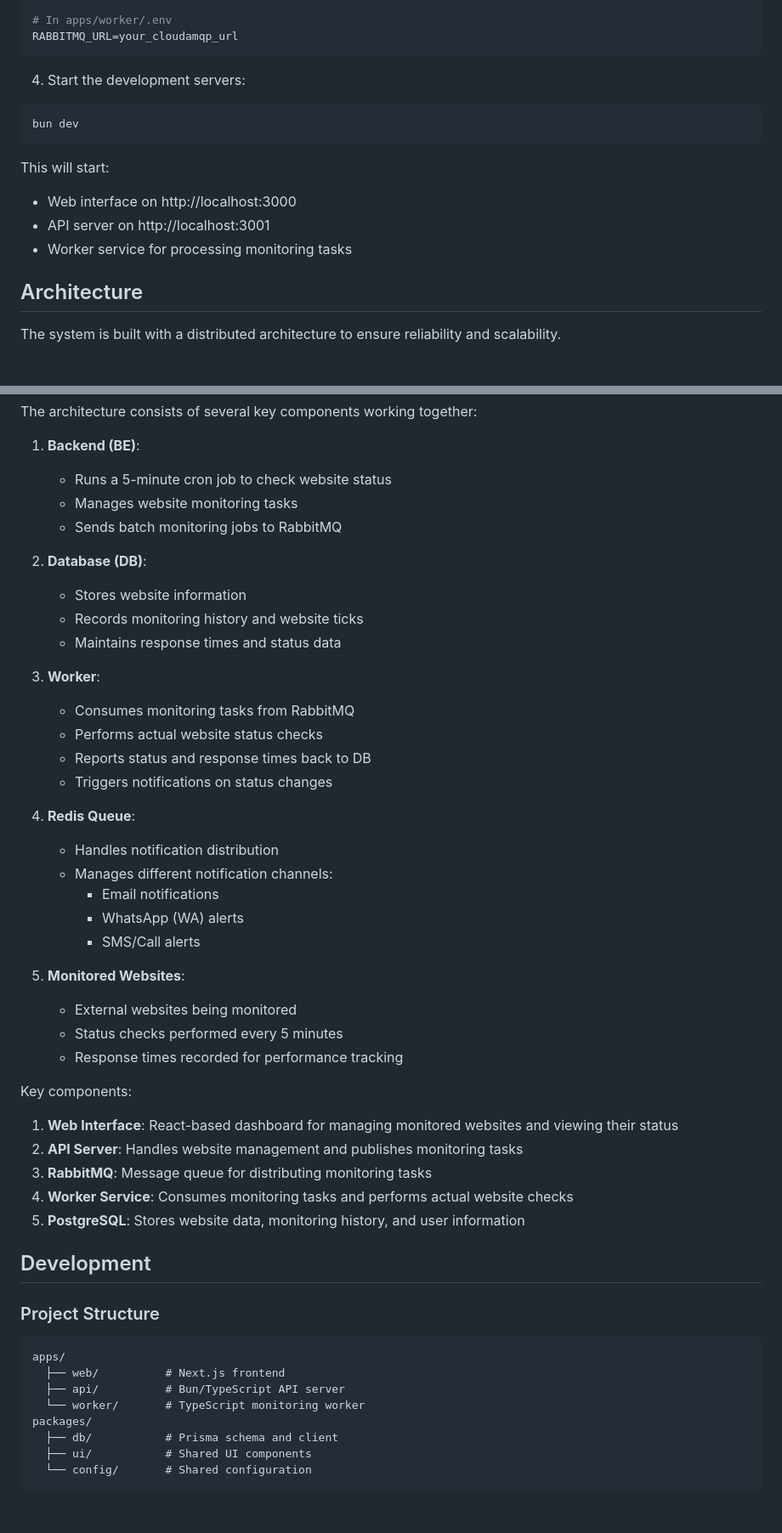
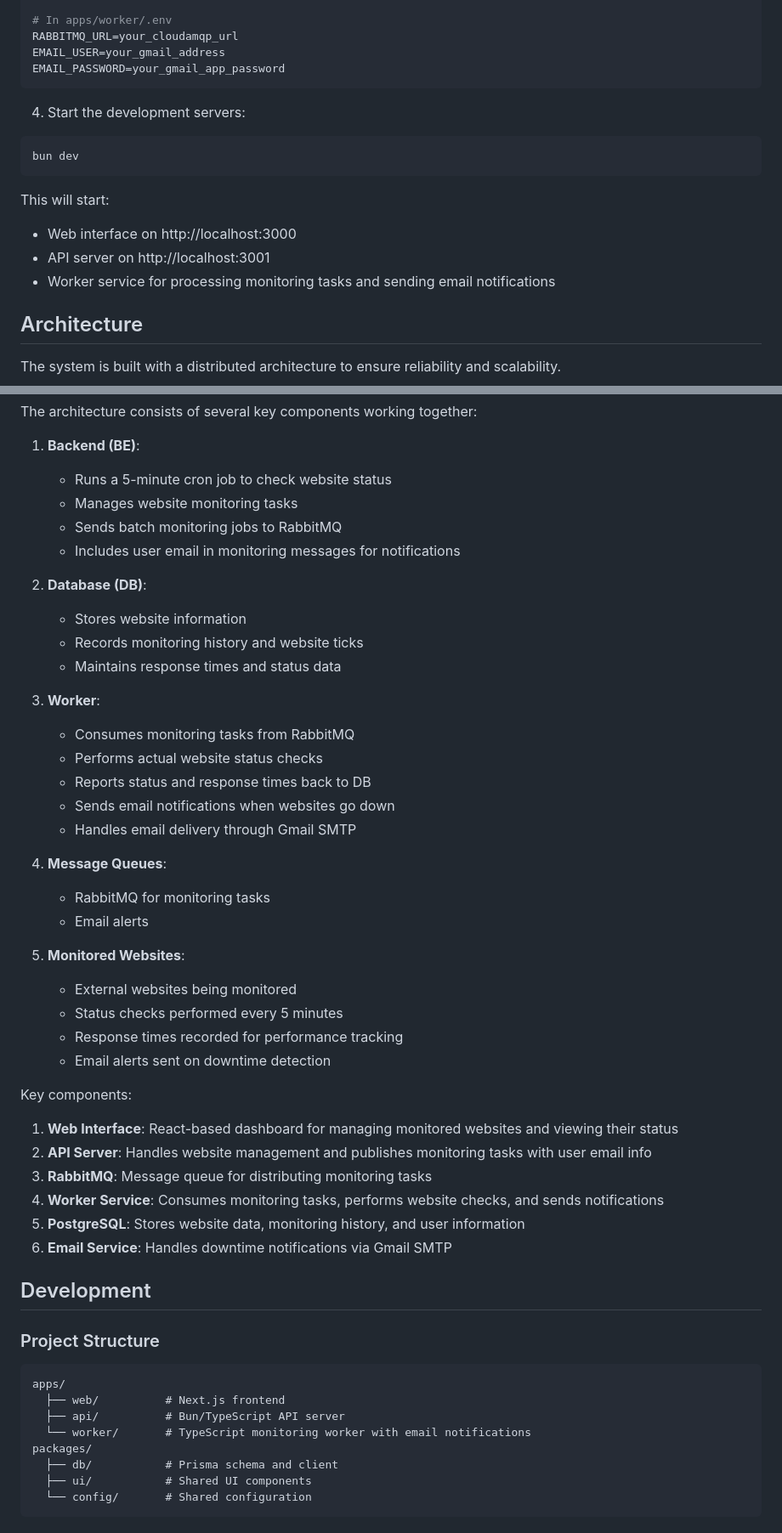
Before and after one commit to Rudra-Sankha-Sinhamahapatra/Better-Uptime, a Markdown page: README.md, 2 parts joined by grey strips. Shown at 85% size. Drawn GitHub-style; blank space fills up the shorter version.

Commit message:
update: readme

````diff
--- a/README.md
+++ b/README.md
@@ -55,6 +59,8 @@ PORT=3001
 
 # In apps/worker/.env
 RABBITMQ_URL=your_cloudamqp_url
+EMAIL_USER=your_gmail_address
+EMAIL_PASSWORD=your_gmail_app_password
 ```
 
 4. Start the development servers:
@@ -65,7 +71,7 @@ bun dev
 This will start:
 - Web interface on http://localhost:3000
 - API server on http://localhost:3001
-- Worker service for processing monitoring tasks
+- Worker service for processing monitoring tasks and sending email notifications
 
 ## Architecture
 
@@ -79,6 +85,7 @@ The architecture consists of several key components working together:
    - Runs a 5-minute cron job to check website status
    - Manages website monitoring tasks
    - Sends batch monitoring jobs to RabbitMQ
+   - Includes user email in monitoring messages for notifications
 
 2. **Database (DB)**:
    - Stores website information
@@ -89,26 +96,26 @@ The architecture consists of several key components working together:
    - Consumes monitoring tasks from RabbitMQ
    - Performs actual website status checks
    - Reports status and response times back to DB
-   - Triggers notifications on status changes
+   - Sends email notifications when websites go down
+   - Handles email delivery through Gmail SMTP
 
-4. **Redis Queue**:
-   - Handles notification distribution
-   - Manages different notification channels:
-     - Email notifications
-     - WhatsApp (WA) alerts
-     - SMS/Call alerts
+4. **Message Queues**:
+   - RabbitMQ for monitoring tasks
+   - Email alerts
 
 5. **Monitored Websites**:
    - External websites being monitored
    - Status checks performed every 5 minutes
    - Response times recorded for performance tracking
+   - Email alerts sent on downtime detection
 
 Key components:
 1. **Web Interface**: React-based dashboard for managing monitored websites and viewing their status
-2. **API Server**: Handles website management and publishes monitoring tasks
+2. **API Server**: Handles website management and publishes monitoring tasks with user email info
 3. **RabbitMQ**: Message queue for distributing monitoring tasks
-4. **Worker Service**: Consumes monitoring tasks and performs actual website checks
+4. **Worker Service**: Consumes monitoring tasks, performs website checks, and sends notifications
 5. **PostgreSQL**: Stores website data, monitoring history, and user information
+6. **Email Service**: Handles downtime notifications via Gmail SMTP
 
 ## Development
 
@@ -117,7 +124,7 @@ Key components:
 apps/
   ├── web/          # Next.js frontend
   ├── api/          # Bun/TypeScript API server
-  └── worker/       # TypeScript monitoring worker
+  └── worker/       # TypeScript monitoring worker with email notifications
 packages/
   ├── db/           # Prisma schema and client
   ├── ui/           # Shared UI components
````
Also changed, not shown: other parts of README.md (+19 -1 lines).
